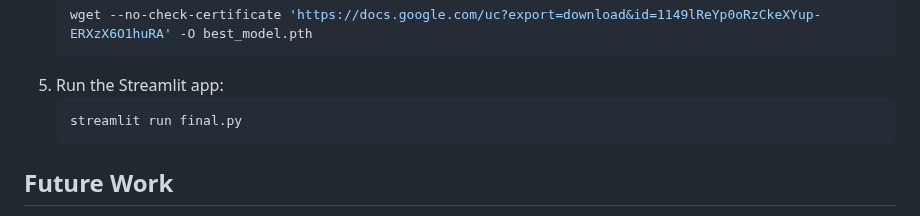
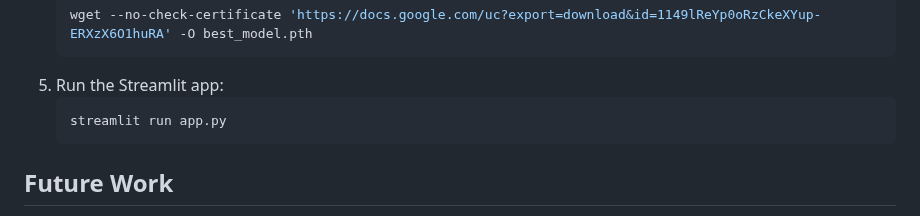
Before and after one commit to raydbasa/Smart-Trackware, a Markdown page: README.md, the part around the change. GitHub-like rendering.

````diff
--- a/README.md
+++ b/README.md
@@ -84,7 +84,7 @@ To install the required dependencies, use the `requirements.txt` file:
     ```
 5. Run the Streamlit app:
     ```sh
-    streamlit run final.py
+    streamlit run app.py
     ```
 
 
````
